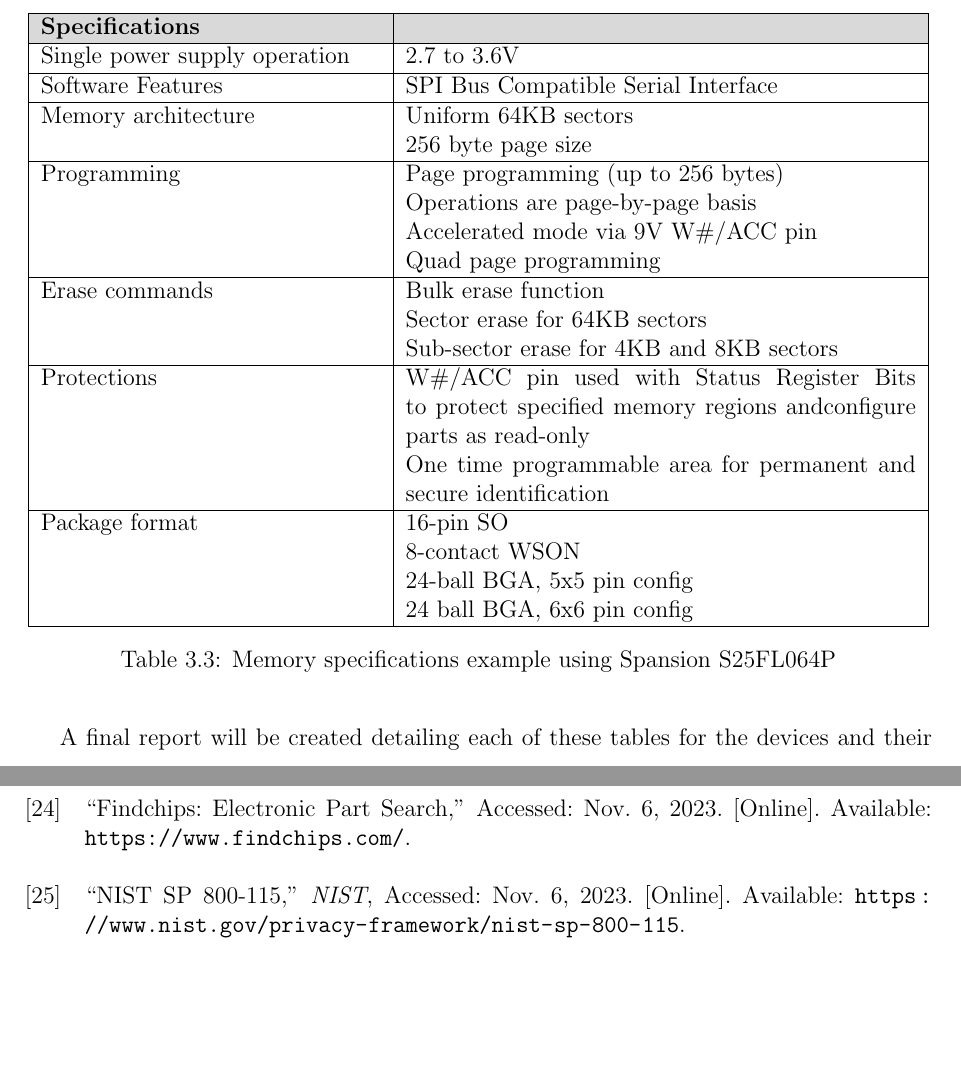
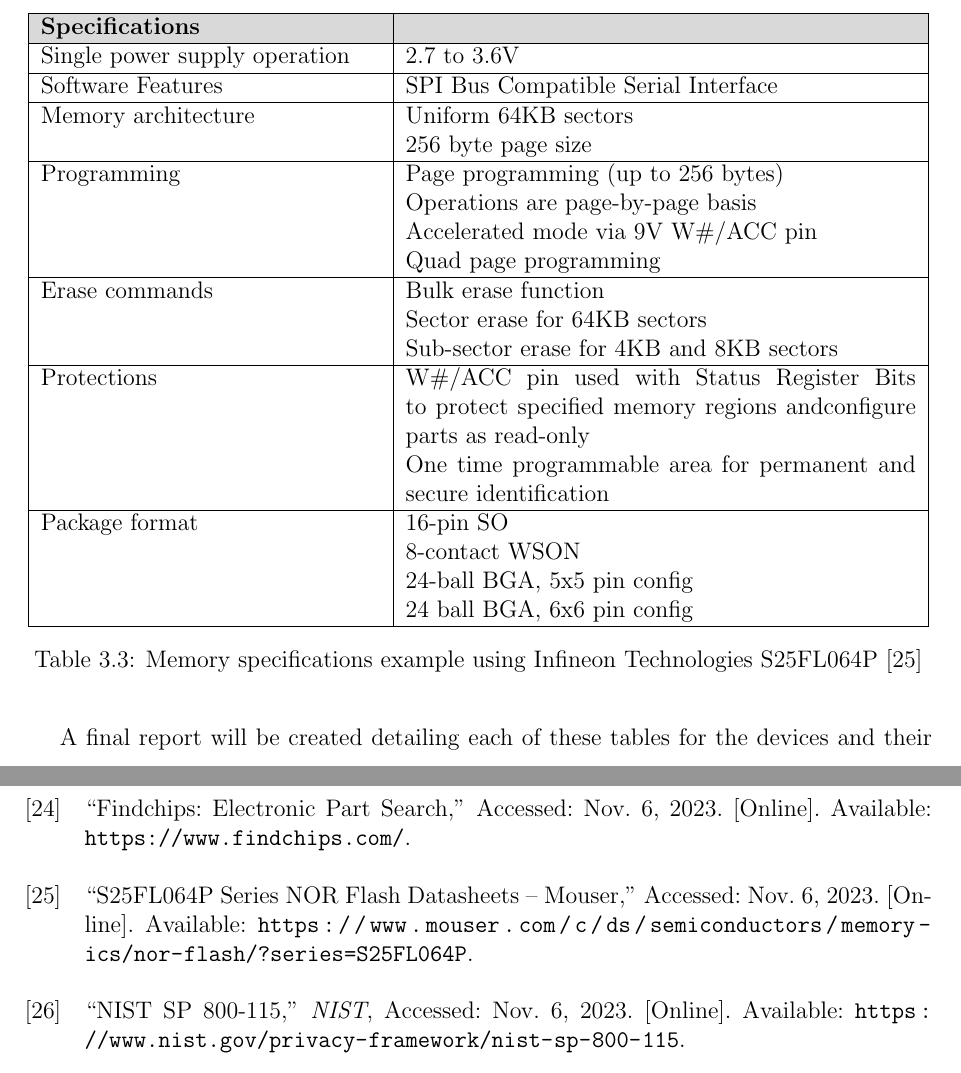
Before and after one commit to micahflack/DSU, a LaTeX thesis (CSC807/Homework3/main.tex, which reads CSC807/Homework3/MainContent/ProposedResearch.tex, CSC807/Homework3/Reference.bib): two parts of pages 15 and 22 of 22, joined at a grey line, cut so that both start at the same text, the shorter picture padded with empty space. Compiled offline with pdfLaTeX.

Commit message:
memory example ref fixed

```diff
--- a/CSC807/Homework3/MainContent/ProposedResearch.tex
+++ b/CSC807/Homework3/MainContent/ProposedResearch.tex
@@ -203,7 +203,7 @@
     \hline
 
   \end{tabular}
-  \caption{Memory specifications example using Spansion S25FL064P}
+  \caption{Memory specifications example using Infineon Technologies S25FL064P \autocite{S25FL064PSeriesFlash}}
   \label{fig:memory_specs}%
 \end{table}
 
--- a/CSC807/Homework3/Reference.bib
+++ b/CSC807/Homework3/Reference.bib
@@ -422,6 +422,13 @@
   file = {/home/micahflack/Zotero/storage/CV7Y3IMK/pinto2015.pdf.pdf;/home/micahflack/Zotero/storage/6MW8PDY7/7301571.html}
 }
 
+@online{S25FL064PSeriesFlash,
+  title = {{{S25FL064P Series NOR Flash Datasheets}} – {{Mouser}}},
+  url = {https://www.mouser.com/c/ds/semiconductors/memory-ics/nor-flash/?series=S25FL064P},
+  urldate = {2023-11-06},
+  file = {/home/micahflack/Zotero/storage/P3EKVRYZ/nor-flash.html}
+}
+
 @inproceedings{sakharovaPaymentCardFraud2012,
   title = {Payment Card Fraud: {{Challenges}} and Solutions},
   shorttitle = {Payment Card Fraud},
```
Also changed, not shown: CSC807/Homework3/main.pdf.
